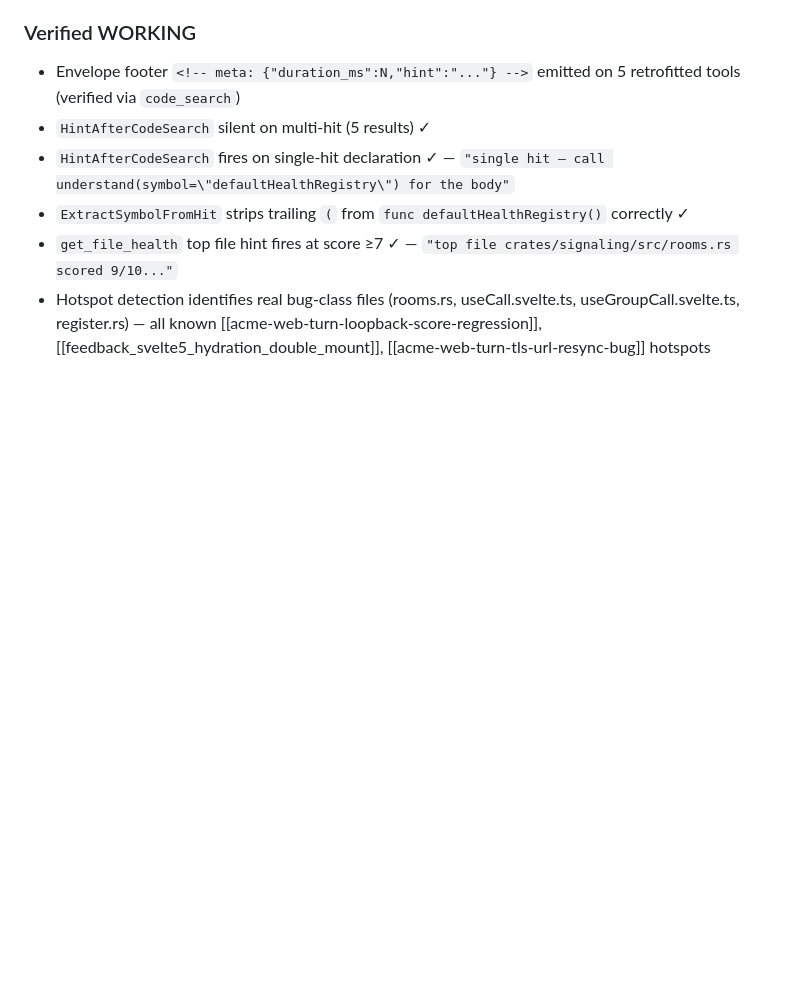
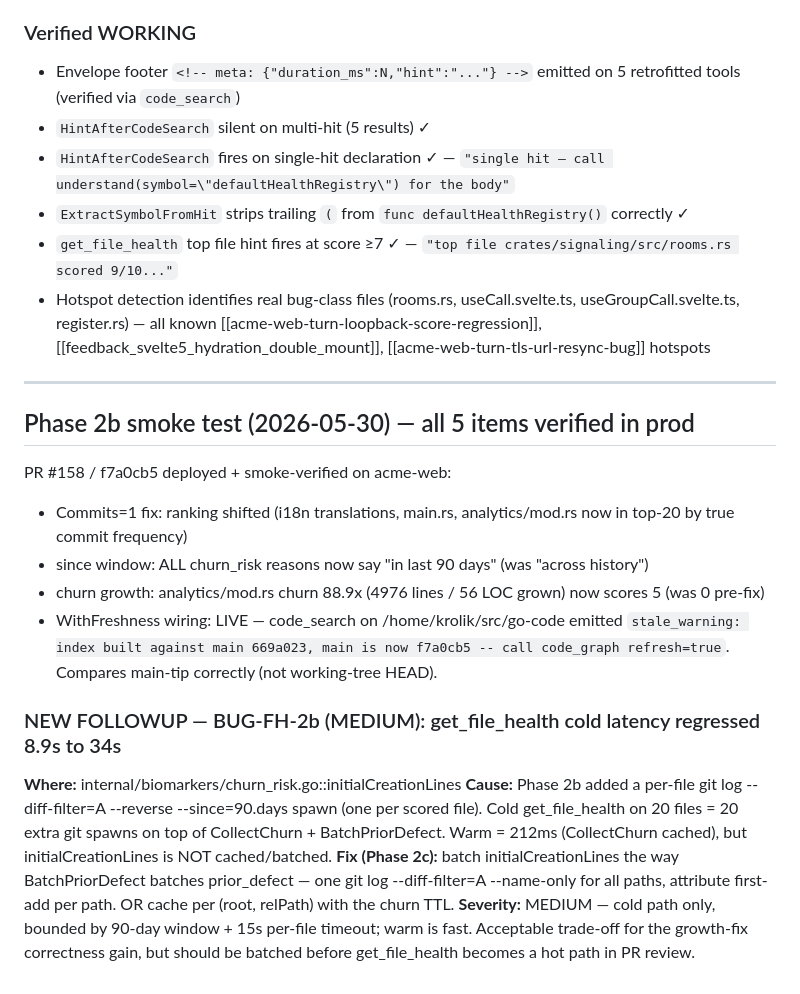
Before and after one commit to anatolykoptev/vaelor, a Markdown page: docs/FOLLOWUPS.md, the part around the change. Drawn GitHub-style; blank space fills up the shorter version.

Commit message:
docs: phase 2b smoke verified + BUG-FH-2b cold-latency followup [no-deploy]

```diff
--- a/docs/FOLLOWUPS.md
+++ b/docs/FOLLOWUPS.md
@@ -78,3 +78,20 @@ Discovered after live smoke on PR #156 / v1.20.0. All non-blocking, but degrade
 - `ExtractSymbolFromHit` strips trailing `(` from `func defaultHealthRegistry()` correctly ✓
 - `get_file_health` top file hint fires at score ≥7 ✓ — `"top file crates/signaling/src/rooms.rs scored 9/10..."`
 - Hotspot detection identifies real bug-class files (rooms.rs, useCall.svelte.ts, useGroupCall.svelte.ts, register.rs) — all known [[acme-web-turn-loopback-score-regression]], [[feedback_svelte5_hydration_double_mount]], [[acme-web-turn-tls-url-resync-bug]] hotspots
+
+
+---
+
+## Phase 2b smoke test (2026-05-30) — all 5 items verified in prod
+
+PR #158 / f7a0cb5 deployed + smoke-verified on acme-web:
+- Commits=1 fix: ranking shifted (i18n translations, main.rs, analytics/mod.rs now in top-20 by true commit frequency)
+- since window: ALL churn_risk reasons now say "in last 90 days" (was "across history")
+- churn growth: analytics/mod.rs churn 88.9x (4976 lines / 56 LOC grown) now scores 5 (was 0 pre-fix)
+- WithFreshness wiring: LIVE — code_search on /home/krolik/src/go-code emitted `stale_warning: index built against main 669a023, main is now f7a0cb5 -- call code_graph refresh=true`. Compares main-tip correctly (not working-tree HEAD).
+
+### NEW FOLLOWUP — BUG-FH-2b (MEDIUM): get_file_health cold latency regressed 8.9s to 34s
+**Where:** internal/biomarkers/churn_risk.go::initialCreationLines
+**Cause:** Phase 2b added a per-file git log --diff-filter=A --reverse --since=90.days spawn (one per scored file). Cold get_file_health on 20 files = 20 extra git spawns on top of CollectChurn + BatchPriorDefect. Warm = 212ms (CollectChurn cached), but initialCreationLines is NOT cached/batched.
+**Fix (Phase 2c):** batch initialCreationLines the way BatchPriorDefect batches prior_defect — one git log --diff-filter=A --name-only for all paths, attribute first-add per path. OR cache per (root, relPath) with the churn TTL.
+**Severity:** MEDIUM — cold path only, bounded by 90-day window + 15s per-file timeout; warm is fast. Acceptable trade-off for the growth-fix correctness gain, but should be batched before get_file_health becomes a hot path in PR review.
```
